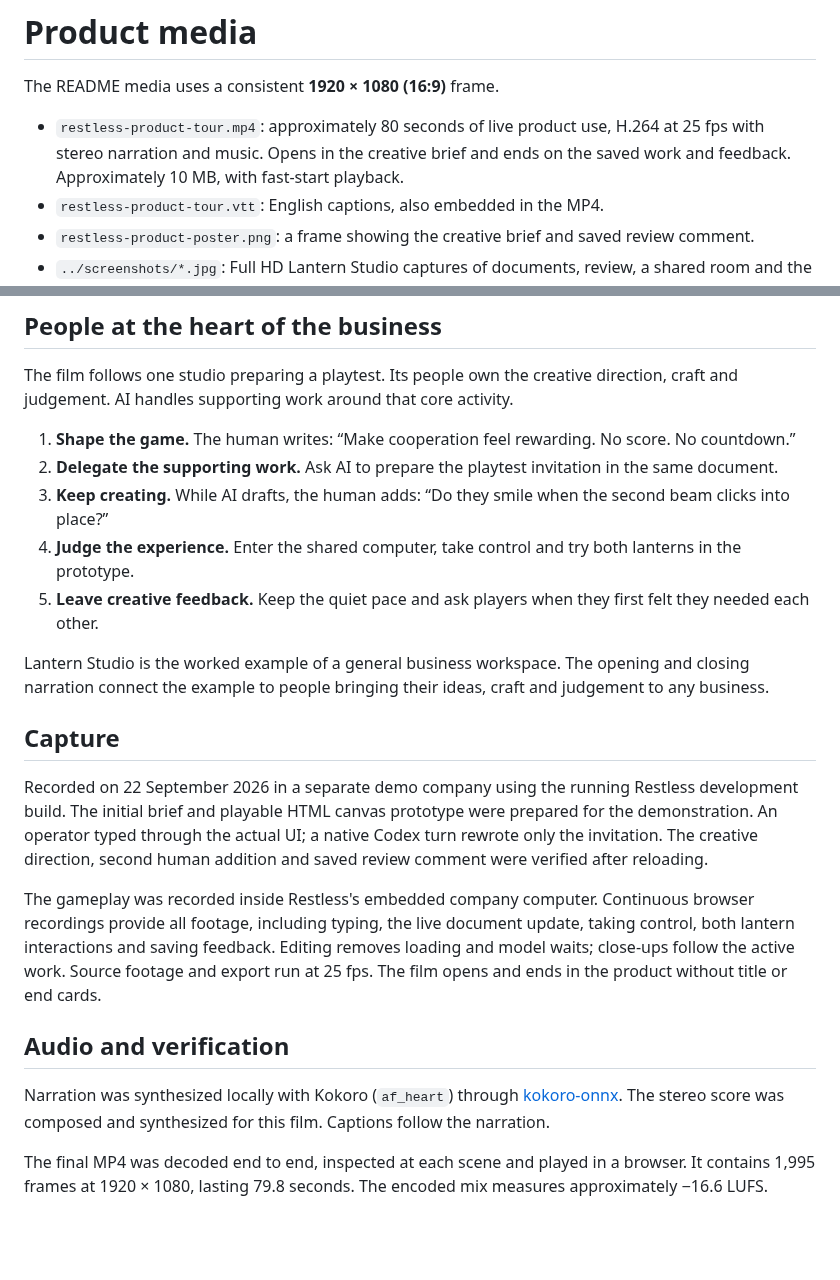
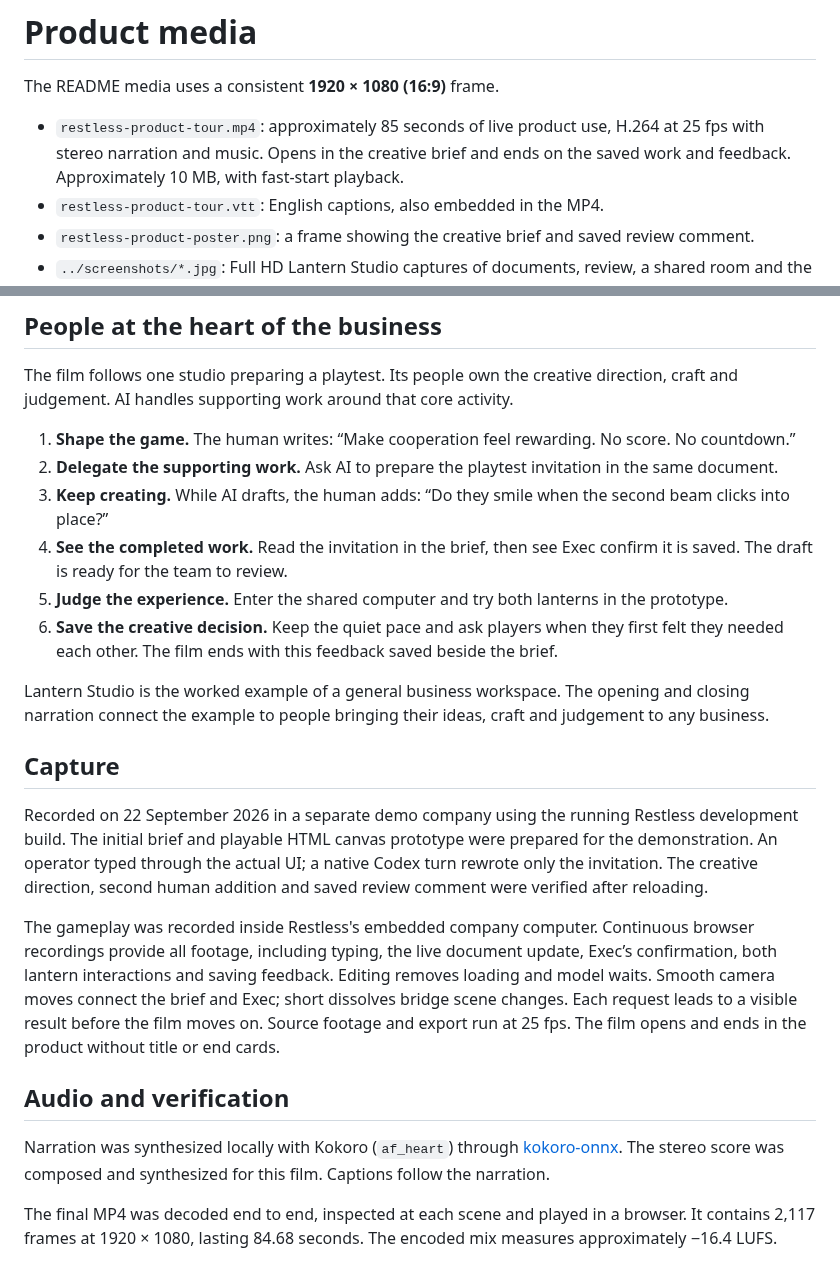
Before and after one commit to BlueprintLabIO/restless-core, a Markdown page: docs/media/README.md, 2 parts joined by grey strips. Rendered like a GitHub page; blank space fills up the shorter version.

Commit message:
Polish film transitions and show completed AI and human outcomes

```diff
--- a/docs/media/README.md
+++ b/docs/media/README.md
@@ -2,7 +2,7 @@
 
 The README media uses a consistent **1920 × 1080 (16:9)** frame.
 
-- `restless-product-tour.mp4`: approximately 80 seconds of live product use, H.264 at 25 fps with stereo narration and music. Opens in the creative brief and ends on the saved work and feedback. Approximately 10 MB, with fast-start playback.
+- `restless-product-tour.mp4`: approximately 85 seconds of live product use, H.264 at 25 fps with stereo narration and music. Opens in the creative brief and ends on the saved work and feedback. Approximately 10 MB, with fast-start playback.
 - `restless-product-tour.vtt`: English captions, also embedded in the MP4.
 - `restless-product-poster.png`: a frame showing the creative brief and saved review comment.
 - `../screenshots/*.jpg`: Full HD Lantern Studio captures of documents, review, a shared room and the embedded company computer.
@@ -17,8 +17,9 @@ The film follows one studio preparing a playtest. Its people own the creative di
 1. **Shape the game.** The human writes: “Make cooperation feel rewarding. No score. No countdown.”
 2. **Delegate the supporting work.** Ask AI to prepare the playtest invitation in the same document.
 3. **Keep creating.** While AI drafts, the human adds: “Do they smile when the second beam clicks into place?”
-4. **Judge the experience.** Enter the shared computer, take control and try both lanterns in the prototype.
-5. **Leave creative feedback.** Keep the quiet pace and ask players when they first felt they needed each other.
+4. **See the completed work.** Read the invitation in the brief, then see Exec confirm it is saved. The draft is ready for the team to review.
+5. **Judge the experience.** Enter the shared computer and try both lanterns in the prototype.
+6. **Save the creative decision.** Keep the quiet pace and ask players when they first felt they needed each other. The film ends with this feedback saved beside the brief.
 
 Lantern Studio is the worked example of a general business workspace. The opening and closing narration connect the example to people bringing their ideas, craft and judgement to any business.
 
@@ -26,10 +27,10 @@ Lantern Studio is the worked example of a general business workspace. The openin
 
 Recorded on 22 September 2026 in a separate demo company using the running Restless development build. The initial brief and playable HTML canvas prototype were prepared for the demonstration. An operator typed through the actual UI; a native Codex turn rewrote only the invitation. The creative direction, second human addition and saved review comment were verified after reloading.
 
-The gameplay was recorded inside Restless's embedded company computer. Continuous browser recordings provide all footage, including typing, the live document update, taking control, both lantern interactions and saving feedback. Editing removes loading and model waits; close-ups follow the active work. Source footage and export run at 25 fps. The film opens and ends in the product without title or end cards.
+The gameplay was recorded inside Restless's embedded company computer. Continuous browser recordings provide all footage, including typing, the live document update, Exec’s confirmation, both lantern interactions and saving feedback. Editing removes loading and model waits. Smooth camera moves connect the brief and Exec; short dissolves bridge scene changes. Each request leads to a visible result before the film moves on. Source footage and export run at 25 fps. The film opens and ends in the product without title or end cards.
 
 ## Audio and verification
 
 Narration was synthesized locally with Kokoro (`af_heart`) through [kokoro-onnx](https://github.com/thewh1teagle/kokoro-onnx). The stereo score was composed and synthesized for this film. Captions follow the narration.
 
-The final MP4 was decoded end to end, inspected at each scene and played in a browser. It contains 1,995 frames at 1920 × 1080, lasting 79.8 seconds. The encoded mix measures approximately −16.6 LUFS.
+The final MP4 was decoded end to end, inspected at each scene and played in a browser. It contains 2,117 frames at 1920 × 1080, lasting 84.68 seconds. The encoded mix measures approximately −16.4 LUFS.
```
Also changed, not shown: README.md (+1 -1 lines), docs/media/restless-product-poster.png, 2 other files.
